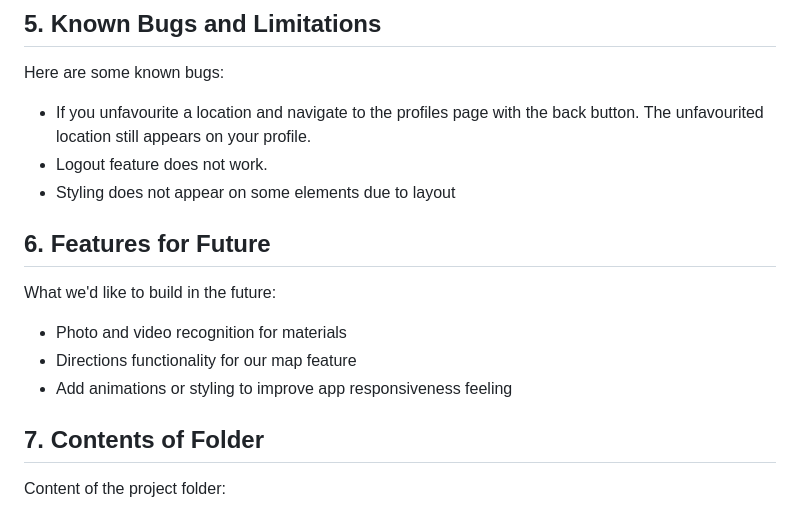
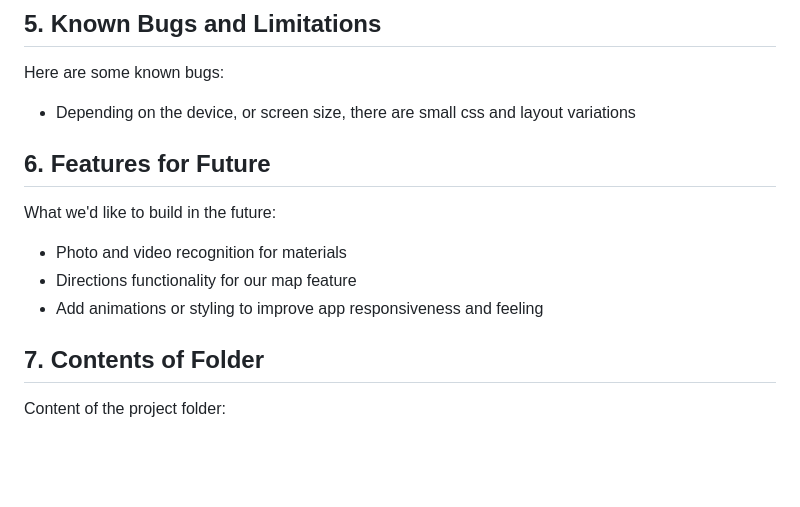
Before and after one commit to mjwanless/Trash_To_Treasure, a Markdown page: README.md, the part around the change. Rendered like a GitHub page; blank space fills up the shorter version.

```diff
--- a/README.md
+++ b/README.md
@@ -38,9 +38,7 @@ Here are the steps ...
 
 Here are some known bugs:
 
--  If you unfavourite a location and navigate to the profiles page with the back button. The unfavourited location still appears on your profile.
--  Logout feature does not work.
--  Styling does not appear on some elements due to layout
+- Depending on the device, or screen size, there are small css and layout variations
 
 ## 6. Features for Future
 
@@ -48,7 +46,7 @@ What we'd like to build in the future:
 
 -  Photo and video recognition for materials
 -  Directions functionality for our map feature
--  Add animations or styling to improve app responsiveness feeling
+-  Add animations or styling to improve app responsiveness and feeling
 
 ## 7. Contents of Folder
 
```
